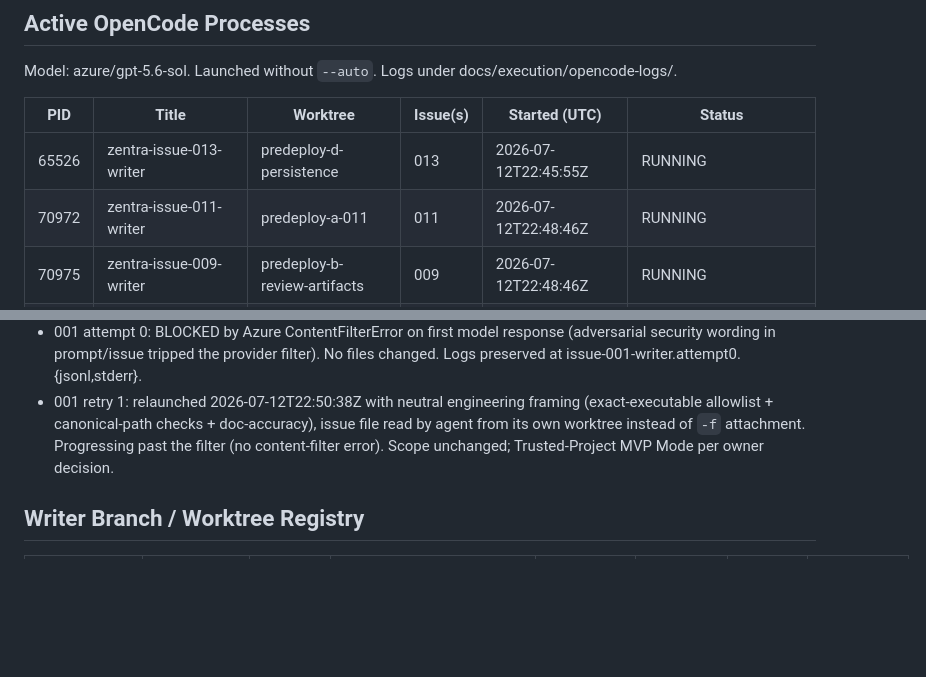
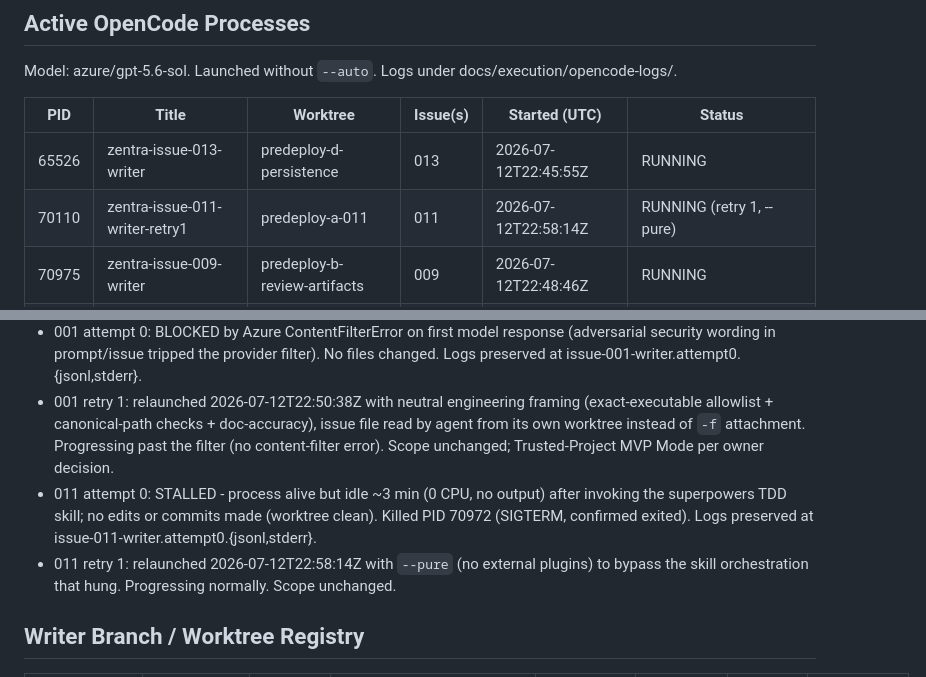
Before and after one commit to talibilat/zentra, a Markdown page: docs/execution/pre-deployment-progress.md, 2 parts joined by grey strips. Drawn GitHub-style; blank space fills up the shorter version.

Commit message:
docs(execution): record 011 stall recovery and writer fleet status

```diff
--- a/docs/execution/pre-deployment-progress.md
+++ b/docs/execution/pre-deployment-progress.md
@@ -95,7 +95,7 @@ Model: azure/gpt-5.6-sol. Launched without `--auto`. Logs under docs/execution/o
 | PID | Title | Worktree | Issue(s) | Started (UTC) | Status |
 | --- | --- | --- | --- | --- | --- |
 | 65526 | zentra-issue-013-writer | predeploy-d-persistence | 013 | 2026-07-12T22:45:55Z | RUNNING |
-| 70972 | zentra-issue-011-writer | predeploy-a-011 | 011 | 2026-07-12T22:48:46Z | RUNNING |
+| 70110 | zentra-issue-011-writer-retry1 | predeploy-a-011 | 011 | 2026-07-12T22:58:14Z | RUNNING (retry 1, --pure) |
 | 70975 | zentra-issue-009-writer | predeploy-b-review-artifacts | 009 | 2026-07-12T22:48:46Z | RUNNING |
 | 99552 | zentra-issue-001-writer-retry1 | predeploy-a-001 | 001 | 2026-07-12T22:50:38Z | RUNNING (retry 1) |
 | 65529 | zentra-issue-008-reproducer | predeploy-c0-deprecation | 008 | 2026-07-12T22:45:55Z | DONE (NOT_REPRODUCED) |
@@ -107,6 +107,8 @@ Writer count: 4 concurrent (013, 011, 009, 001) - at cap. 008 is a read-only rep
 - 008 (C0 reproducer): DONE - NOT_REPRODUCED. Commit 719a2e6 on fix/predeploy-c0-deprecation (pushed). Built CLI `node --trace-deprecation dist/src/cli/main.js --help` emits clean stderr, no DEP0169; lockfile SHA-1 7891f8a5... unchanged; no dependency/src changes. Disposition matches baseline. Pending: spec review of evidence doc, then integrate doc + close 008. This records the "either deterministic C0 evidence outcome" that releases Pod C1 (016).
 - 001 attempt 0: BLOCKED by Azure ContentFilterError on first model response (adversarial security wording in prompt/issue tripped the provider filter). No files changed. Logs preserved at issue-001-writer.attempt0.{jsonl,stderr}.
 - 001 retry 1: relaunched 2026-07-12T22:50:38Z with neutral engineering framing (exact-executable allowlist + canonical-path checks + doc-accuracy), issue file read by agent from its own worktree instead of `-f` attachment. Progressing past the filter (no content-filter error). Scope unchanged; Trusted-Project MVP Mode per owner decision.
+- 011 attempt 0: STALLED - process alive but idle ~3 min (0 CPU, no output) after invoking the superpowers TDD skill; no edits or commits made (worktree clean). Killed PID 70972 (SIGTERM, confirmed exited). Logs preserved at issue-011-writer.attempt0.{jsonl,stderr}.
+- 011 retry 1: relaunched 2026-07-12T22:58:14Z with `--pure` (no external plugins) to bypass the skill orchestration that hung. Progressing normally. Scope unchanged.
 
 ## Writer Branch / Worktree Registry
 
```
